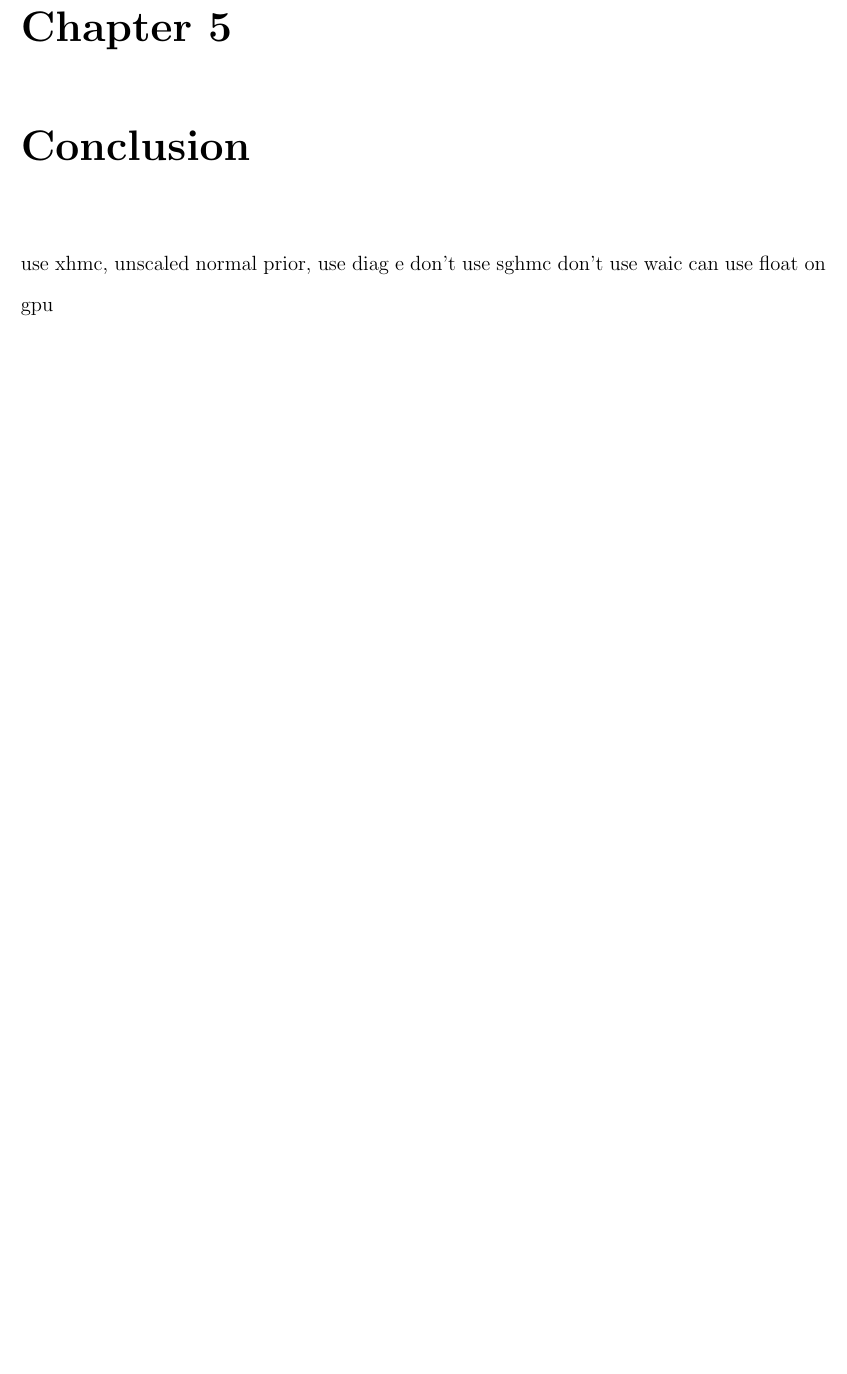
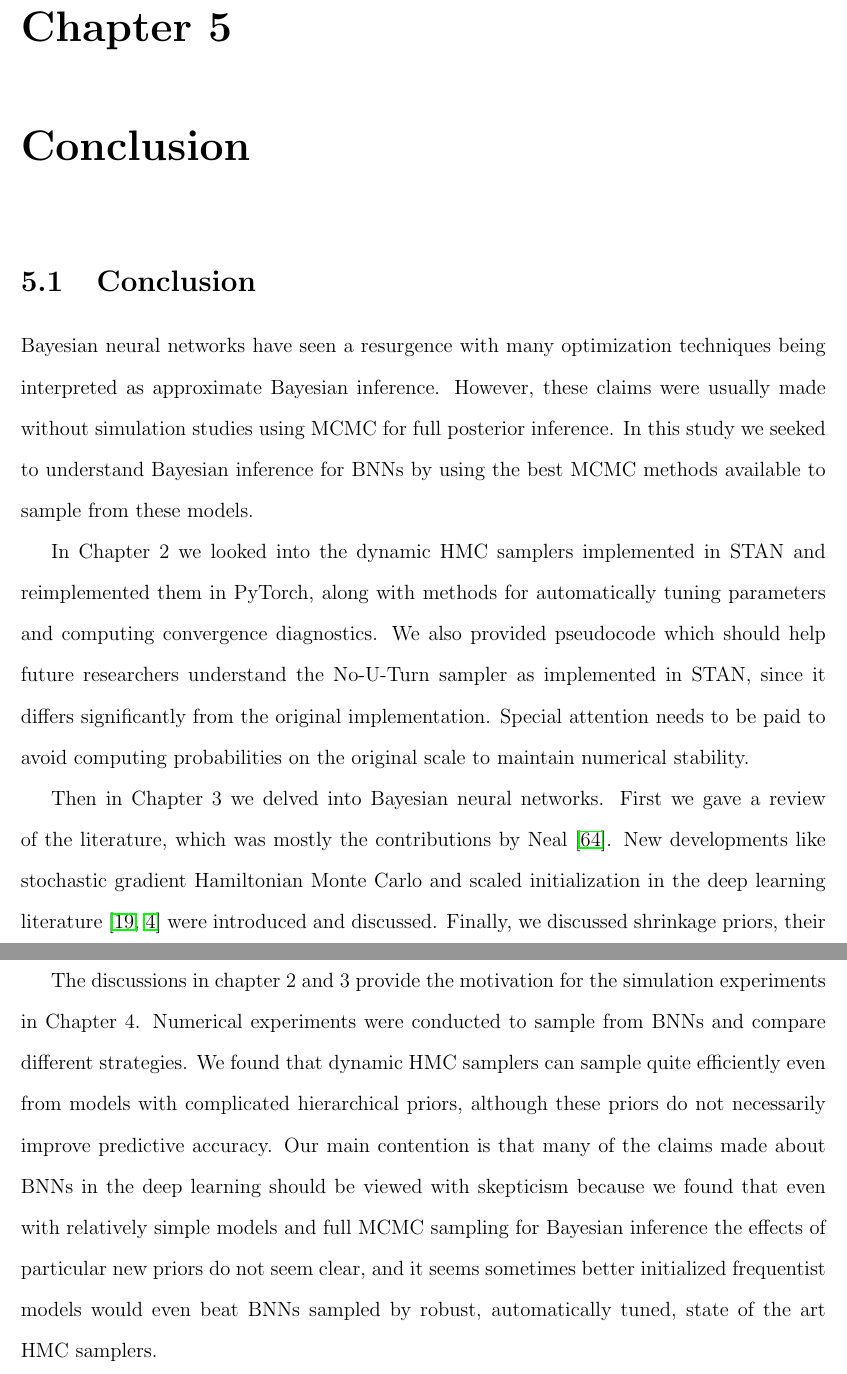
Before and after one commit to yiulau/final_submission_thesis, a LaTeX thesis (test.tex): part of page 77 of 105 before the commit and two parts of pages 77 and 78 of 106 after it, the two joined at a grey line, cut so that both start at the same text, the shorter picture padded with empty space. Compiled offline with pdfLaTeX.

Commit message:
complete conclusion
conclusion

```diff
--- a/test.tex
+++ b/test.tex
@@ -1757,11 +1757,16 @@ Finally, results above make should make one skeptical about claims made about Ba
 
 
 \chapter{Conclusion}
-use xhmc, unscaled normal prior,
-use diag e
-don't use sghmc
-don't use waic
-can use float on gpu
+\section{Conclusion}
+
+	Bayesian neural networks have seen a resurgence with many optimization techniques being interpreted as approximate Bayesian inference. However, these claims were usually made without simulation studies using MCMC for full posterior inference. In this study we seeked to understand Bayesian inference for BNNs by using the best MCMC methods available to sample from these models.
+
+
+In Chapter 2 we looked into the dynamic HMC samplers implemented in STAN and reimplemented them in PyTorch, along with methods for automatically tuning parameters and computing convergence diagnostics. We also provided pseudocode which should help future researchers understand the No-U-Turn sampler as implemented in STAN, since it differs significantly from the original implementation. Special attention needs to be paid to avoid computing probabilities on the original scale to maintain numerical stability.
+
+Then in Chapter 3 we delved into Bayesian neural networks. First we gave a review of the literature, which was mostly the contributions by Neal \cite{neal1993bayesian}. New developments like stochastic gradient Hamiltonian Monte Carlo and scaled initialization in the deep learning literature \cite{chen2014stochastic,bengio1994learning} were introduced and discussed. Finally, we discussed shrinkage priors, their origins in the statistics literature and adaptation for model selection with neural networks.
+
+The discussions in chapter 2 and 3 provide the motivation for the simulation experiments in Chapter 4. Numerical experiments were conducted to sample from BNNs and compare different strategies. We found that dynamic HMC samplers can sample quite efficiently even from models with complicated hierarchical priors, although these priors do not necessarily improve predictive accuracy. Our main contention is that many of the claims made about BNNs in the deep learning should be viewed with skepticism because we found that even with relatively simple models and full MCMC sampling for Bayesian inference the effects of particular new priors do not seem clear, and it seems sometimes better initialized frequentist models would even beat BNNs sampled by robust, automatically tuned, state of the art HMC samplers.
 
 \chapter{Model}
 
```
Also changed, not shown: test.tex (4 more changed lines).
